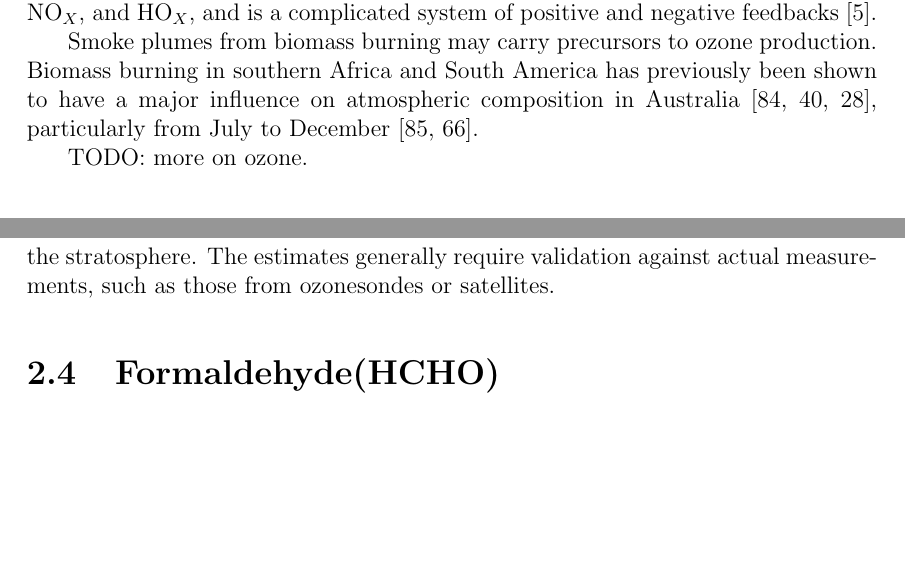
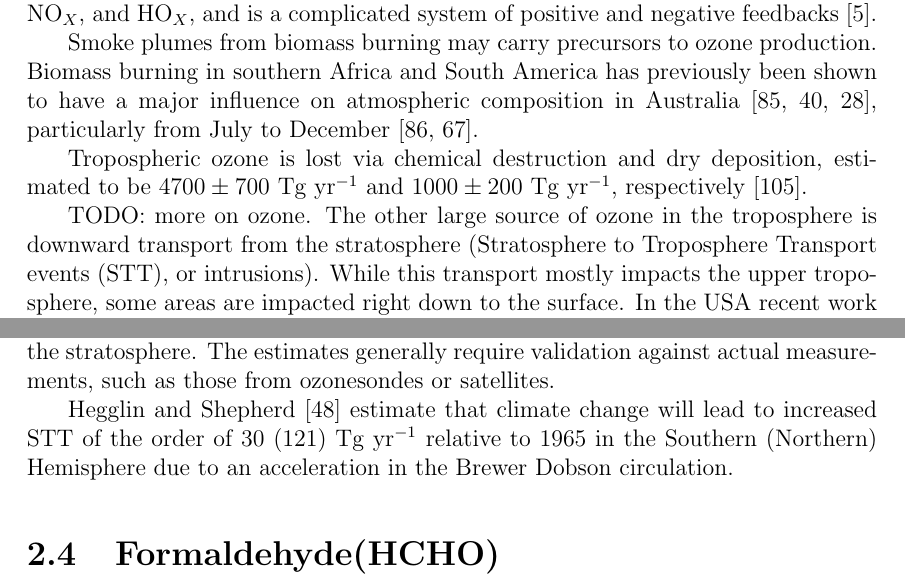
Before and after one commit to jibbals/thesis, a LaTeX thesis (thesis.tex, which reads Chapters/LitReview.tex): two parts of pages 16 and 17 of 111 before the commit and two parts of pages 16 and 17 of 112 after it, joined at a grey line, cut so that both start at the same text, the shorter picture padded with empty space. Compiled offline with pdfLaTeX.

Commit message:
Some Lin2015 stuff to Ozone lit rev

```diff
--- a/Chapters/LitReview.tex
+++ b/Chapters/LitReview.tex
@@ -178,7 +178,13 @@
     Smoke plumes from biomass burning may carry precursors to ozone production.
     Biomass burning in southern Africa and South America has previously been shown to have a major influence on atmospheric composition in Australia \citep{Oltmans2001, Gloudemans2006, Edwards2006}, particularly from July to December \citep{Pak2003, Liu2016}.
 
+    Tropospheric ozone is lost via chemical destruction and dry deposition, estimated to be $4700\pm700$ Tg yr$^{-1}$ and $1000\pm200$ Tg yr$^{-1}$, respectively \citep{Stevenson2006}.
+
     TODO: more on ozone.
+    The other large source of ozone in the troposphere is downward transport from the stratosphere (Stratosphere to Troposphere Transport events (STT), or intrusions).
+    While this transport mostly impacts the upper troposphere, some areas are impacted right down to the surface.
+    In the USA recent work by \cite{Lin2015} suggests that intrusions during spring are increasing surface ozone levels higher.
+    Their work also recommends that understanding of frequency and cause of STT needs to be improved to effectively implement air quality standards.
 
   \subsection{Measurements}
 
@@ -196,6 +202,8 @@
     There are a few methods of doing this, such as \citet{Ojha2016}, who use the ECHAM5 CTM with a tracer based on keeping track of ozone formed and transported from the stratosphere.
     The estimates generally require validation against actual measurements, such as those from ozonesondes or satellites.
 
+    %Hegglin, M. I., and T. G. Shepherd (2009), Large climate-induced changes in ultraviolet index and stratosphere-to-troposphere ozone flux, Nature Geosci, 2(10), 687 \selectlanguage{english}691, doi:10.1038/NGEO604.
+  \citet{Hegglin2009} estimate that climate change will lead to increased STT of the order of 30 (121) Tg yr$^{-1}$ relative to 1965 in the Southern (Northern) Hemisphere due to an acceleration in the Brewer Dobson circulation.
 %----------------------------------------------------------------------------------------
 %	HCHO Section
 %----------------------------------------------------------------------------------------
```
